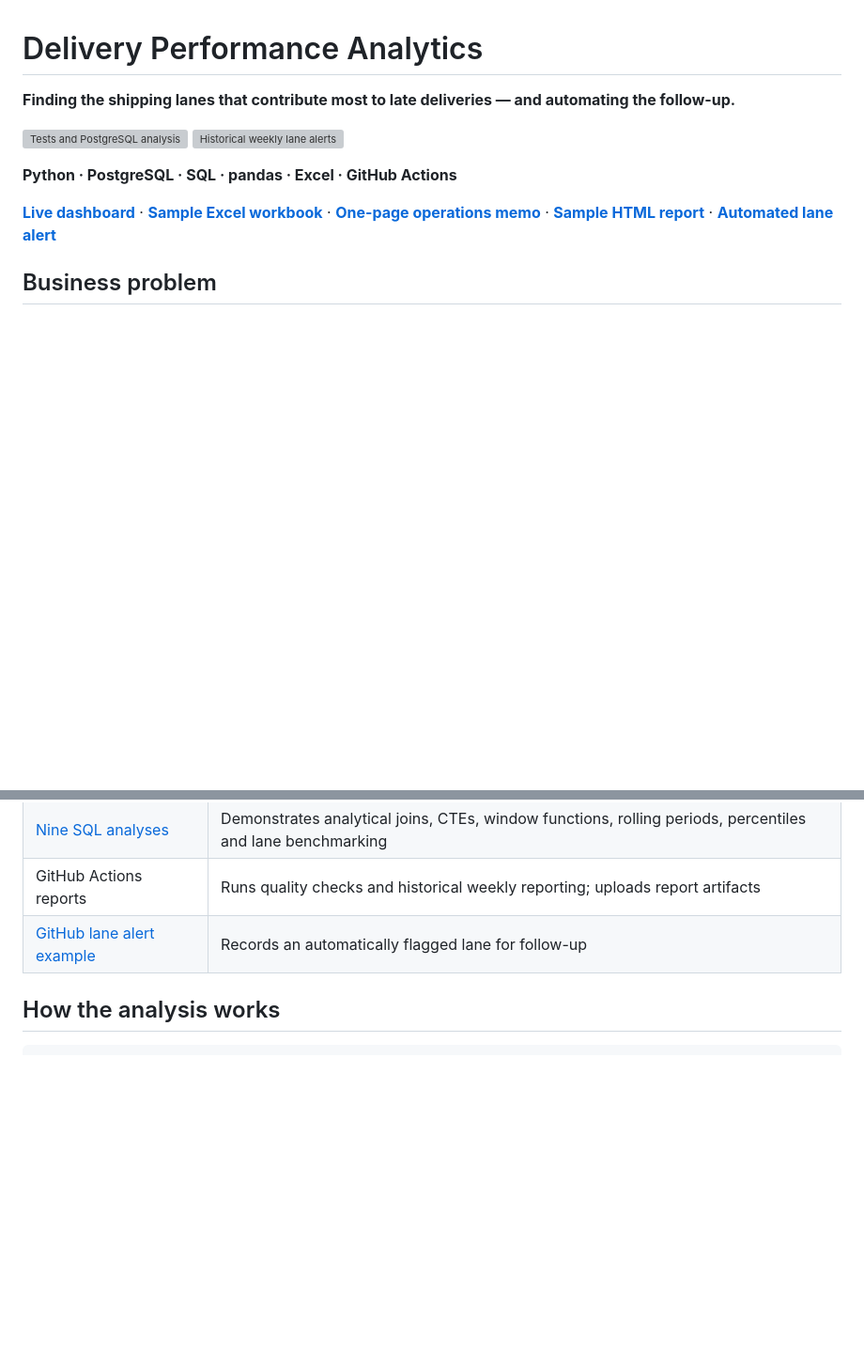
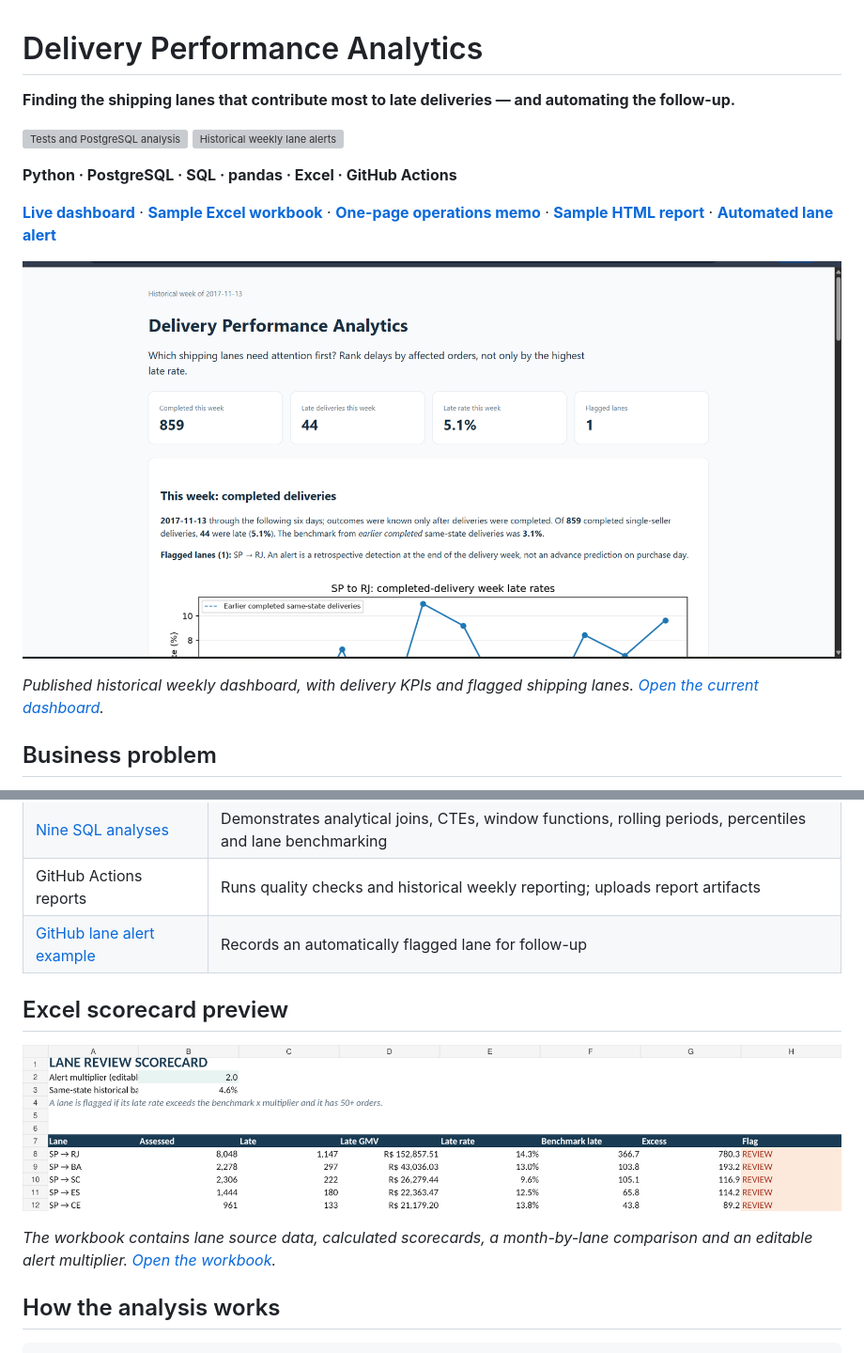
Before and after one commit to VinayReddy-9877/delivery-performance-analytics, a Markdown page: README.md, 2 parts joined by grey strips. Shown at 94% size. GitHub-like rendering; pictures changed too: docs/images/excel_scorecard.png (added), docs/images/live_dashboard.png (added); blank space fills up the shorter version; grey boxes are pictures that could not be loaded.

```diff
--- a/README.md
+++ b/README.md
@@ -8,6 +8,10 @@
 **Python · PostgreSQL · SQL · pandas · Excel · GitHub Actions**
 
 **[Live dashboard](https://vinayreddy-9877.github.io/delivery-performance-analytics/)** · **[Sample Excel workbook](report/sample/operations_workbook.xlsx)** · **[One-page operations memo](report/sample/01_insight_memo.pdf)** · **[Sample HTML report](report/sample/weekly_brief.html)** · **[Automated lane alert](https://github.com/VinayReddy-9877/delivery-performance-analytics/issues/1)**
+
+[![Live delivery performance dashboard — week of November 13, 2017](docs/images/live_dashboard.png)](https://vinayreddy-9877.github.io/delivery-performance-analytics/)
+
+*Published historical weekly dashboard, with delivery KPIs and flagged shipping lanes. [Open the current dashboard](https://vinayreddy-9877.github.io/delivery-performance-analytics/).*
 
 ## Business problem
 
@@ -41,6 +71,12 @@ See the [methodology and benchmark sensitivity checks](docs/method.md) for the m
 | [Nine SQL analyses](sql/README.md) | Demonstrates analytical joins, CTEs, window functions, rolling periods, percentiles and lane benchmarking |
 | GitHub Actions reports | Runs quality checks and historical weekly reporting; uploads report artifacts |
 | [GitHub lane alert example](https://github.com/VinayReddy-9877/delivery-performance-analytics/issues/1) | Records an automatically flagged lane for follow-up |
+
+## Excel scorecard preview
+
+![Excel lane review scorecard with SUMIFS-based KPI calculations and adjustable alert threshold](docs/images/excel_scorecard.png)
+
+*The workbook contains lane source data, calculated scorecards, a month-by-lane comparison and an editable alert multiplier. [Open the workbook](report/sample/operations_workbook.xlsx).*
 
 ## How the analysis works
 
```
Also changed, not shown: other parts of README.md (+38 -1 lines), docs/images/github_lane_alert.png (added), docs/images/github_workflow.png (added).
